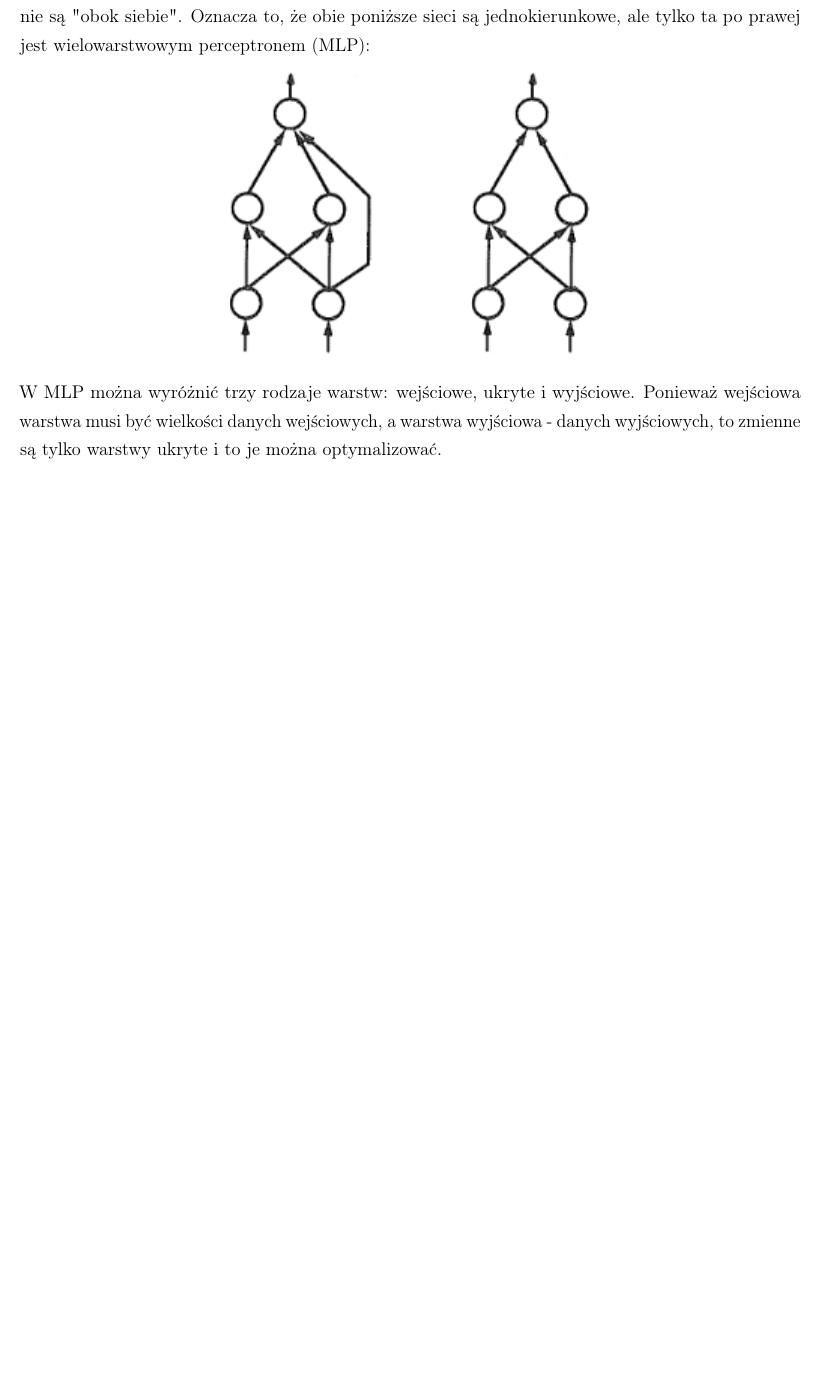
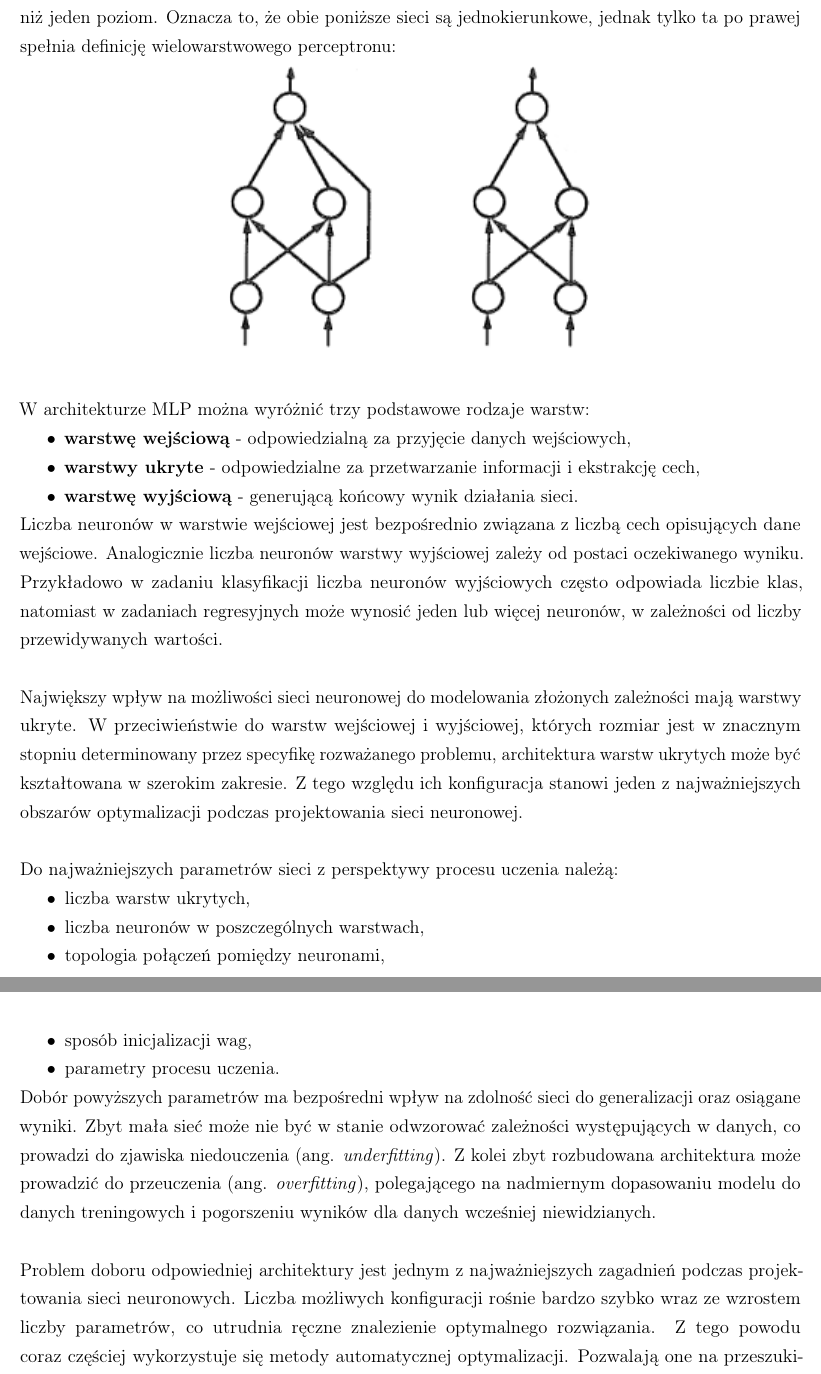
Before and after one commit to zlog7918/gaaml, a LaTeX paper (end/t.tex, which reads end/sections/02_theory_and_prev_solutions.tex): part of page 5 of 12 before the commit and two parts of pages 6 and 7 of 14 after it, the two joined at a grey line, cut so that both start at the same text, the shorter picture padded with empty space. Compiled offline with pdfLaTeX.

Commit message:
neural network theory

```diff
--- a/end/sections/02_theory_and_prev_solutions.tex
+++ b/end/sections/02_theory_and_prev_solutions.tex
@@ -20 +63,0 @@ Jego cechą charakterystyczną jest brak synapsów między warstwami,
-które nie są "obok siebie".
@@ -21,15 +94,85 @@ które nie są "obok siebie".
+Eliminuje to możliwość występowania
+bezpośrednich połączeń pomiędzy warstwami
+oddalonymi od siebie o więcej niż jeden poziom.
 Oznacza to, że obie poniższe sieci są jednokierunkowe,
-ale tylko ta po prawej jest wielowarstwowym perceptronem (MLP):
-
-\noindent
+jednak tylko ta po prawej spełnia
+definicję wielowarstwowego perceptronu:
 \begin{center}
   \includegraphics[trim={0 0 0 0}, height=6.5cm, clip]{sections/02_img/fnn.png}
   \hspace{2cm}
   \includegraphics[trim={0 0 0 0}, height=6.5cm, clip]{sections/02_img/fnn_mlp.png}
 \end{center}
 
+\noindent\\
+W architekturze MLP można wyróżnić
+trzy podstawowe rodzaje warstw:
+\begin{itemize}
+  \item \textbf{warstwę wejściową} -
+    odpowiedzialną za przyjęcie danych wejściowych,
+  \item \textbf{warstwy ukryte} -
+    odpowiedzialne za przetwarzanie informacji
+    i ekstrakcję cech,
+  \item \textbf{warstwę wyjściową} -
+    generującą końcowy wynik działania sieci.
+\end{itemize}
+
 \noindent
-W MLP można wyróżnić trzy rodzaje warstw: wejściowe, ukryte i wyjściowe.
-Ponieważ wejściowa warstwa musi być wielkości danych wejściowych,
-a warstwa wyjściowa - danych wyjściowych,
-to~zmienne są tylko warstwy ukryte i to je można optymalizować.
+Liczba neuronów w warstwie wejściowej
+jest bezpośrednio związana
+z liczbą cech opisujących dane wejściowe.
+Analogicznie liczba neuronów warstwy wyjściowej
+zależy od postaci oczekiwanego wyniku.
+Przykładowo w zadaniu klasyfikacji
+liczba neuronów wyjściowych
+często odpowiada liczbie klas,
+natomiast w zadaniach regresyjnych może
+wynosić jeden lub więcej neuronów,
+w zależności od liczby przewidywanych wartości.
+
+\noindent\\
+Największy wpływ na możliwości sieci neuronowej
+do modelowania złożonych zależności mają warstwy ukryte.
+W przeciwieństwie do warstw wejściowej i wyjściowej,
+których rozmiar jest w znacznym stopniu determinowany
+przez specyfikę rozważanego problemu,
+architektura warstw ukrytych może być kształtowana
+w szerokim zakresie. Z tego względu ich konfiguracja
+stanowi jeden z najważniejszych obszarów optymalizacji
+podczas projektowania sieci neuronowej.
+
+\noindent\\
+Do najważniejszych parametrów sieci
+z perspektywy procesu uczenia należą:
+\begin{itemize}
+  \item liczba warstw ukrytych,
+  \item liczba neuronów w poszczególnych warstwach,
+  \item topologia połączeń pomiędzy neuronami,
+  \item sposób inicjalizacji wag,
+  \item parametry procesu uczenia.
+\end{itemize}
+
+\noindent
+Dobór powyższych parametrów ma bezpośredni wpływ
+na zdolność sieci do generalizacji oraz osiągane wyniki.
+Zbyt mała sieć może nie być
+w stanie odwzorować zależności występujących w danych,
+co prowadzi do zjawiska niedouczenia
+(ang. \textit{underfitting}).
+Z kolei zbyt rozbudowana architektura
+może prowadzić do przeuczenia
+(ang. \textit{overfitting}),
+polegającego na nadmiernym dopasowaniu
+modelu do danych treningowych
+i pogorszeniu wyników
+dla danych wcześniej niewidzianych.
+
+\noindent\\
+Problem doboru odpowiedniej architektury
+jest jednym z najważniejszych zagadnień
+podczas projektowania sieci neuronowych.
+Liczba możliwych konfiguracji rośnie
+bardzo szybko wraz ze wzrostem liczby parametrów,
+co utrudnia ręczne znalezienie optymalnego rozwiązania.
+Z tego powodu coraz częściej wykorzystuje się
+metody automatycznej optymalizacji.
+Pozwalają one na przeszukiwanie
```
Also changed, not shown: end/sections/02_theory_and_prev_solutions.tex (109 more changed lines).
